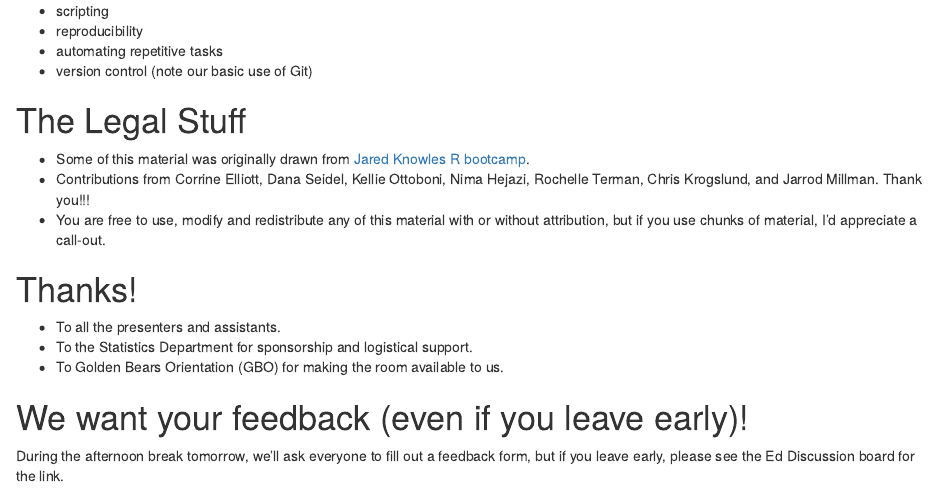
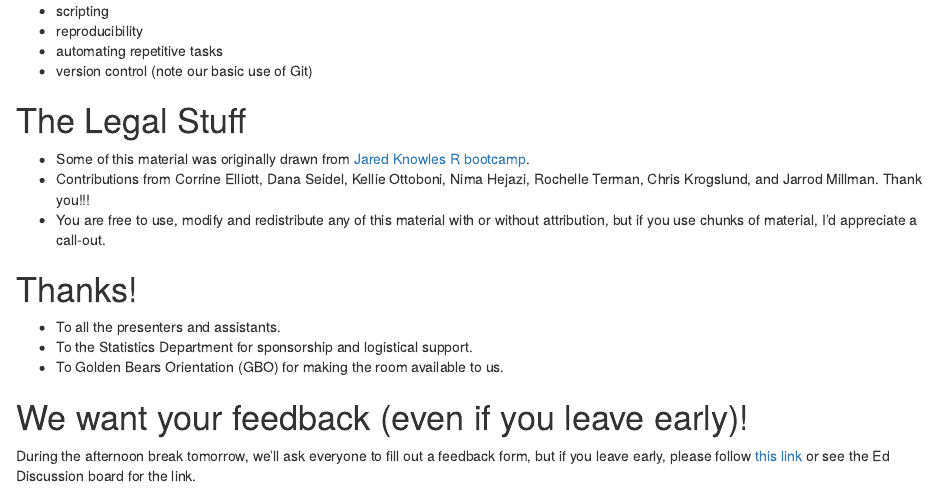
Before and after one commit to berkeley-scf/r-bootcamp-fall-2023, an R Markdown document (modules/module0_induction.Rmd): the page in a window 1100 px wide, from 3600 px down. Rendered offline with R 4.5, knitr and Pandoc, with nearby package versions.

Commit message:
add survey link

```diff
--- a/modules/module0_induction.Rmd
+++ b/modules/module0_induction.Rmd
@@ -182,4 +182,4 @@ The building blocks of scientific computing include:
 
 # We want your feedback (even if you leave early)!
 
-During the afternoon break tomorrow, we'll ask everyone to fill out a feedback form, but if you leave early, please see the Ed Discussion board for the link.
+During the afternoon break tomorrow, we'll ask everyone to fill out a feedback form, but if you leave early, please follow [this link](https://forms.gle/xh6omJqMYciY3KNP8) or see the Ed Discussion board for the link.
```
Also changed, not shown: modules/module9_workflows.Rmd (+1 -1 lines), modules/module0_induction.html, modules/module0_induction_onepage.html, modules/module9_workflows.html, modules/module9_workflows_onepage.html.
